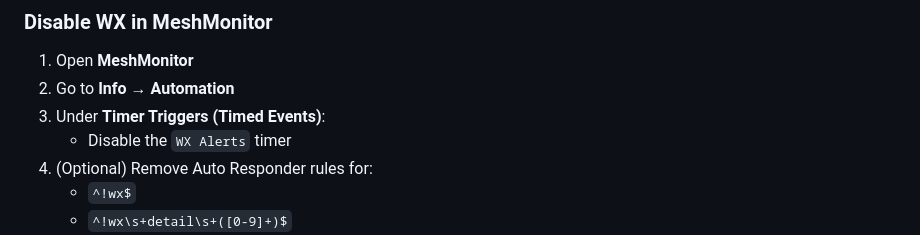
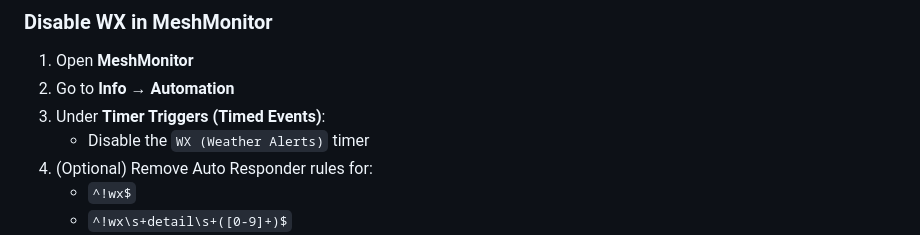
Before and after one commit to maxhayim/meshmonitor-mx-weather-alerts, a Markdown page: README.md, the part around the change. Rendered like a GitHub page.

Commit message:
Update timer name in README for clarity

```diff
--- a/README.md
+++ b/README.md
@@ -262,7 +262,7 @@ This is **not required** for normal operation.
 1. Open **MeshMonitor**
 2. Go to **Info → Automation**
 3. Under **Timer Triggers (Timed Events)**:
-   - Disable the `WX Alerts` timer
+   - Disable the `WX (Weather Alerts)` timer
 4. (Optional) Remove Auto Responder rules for:
    - `^!wx$`
    - `^!wx\s+detail\s+([0-9]+)$`
```
